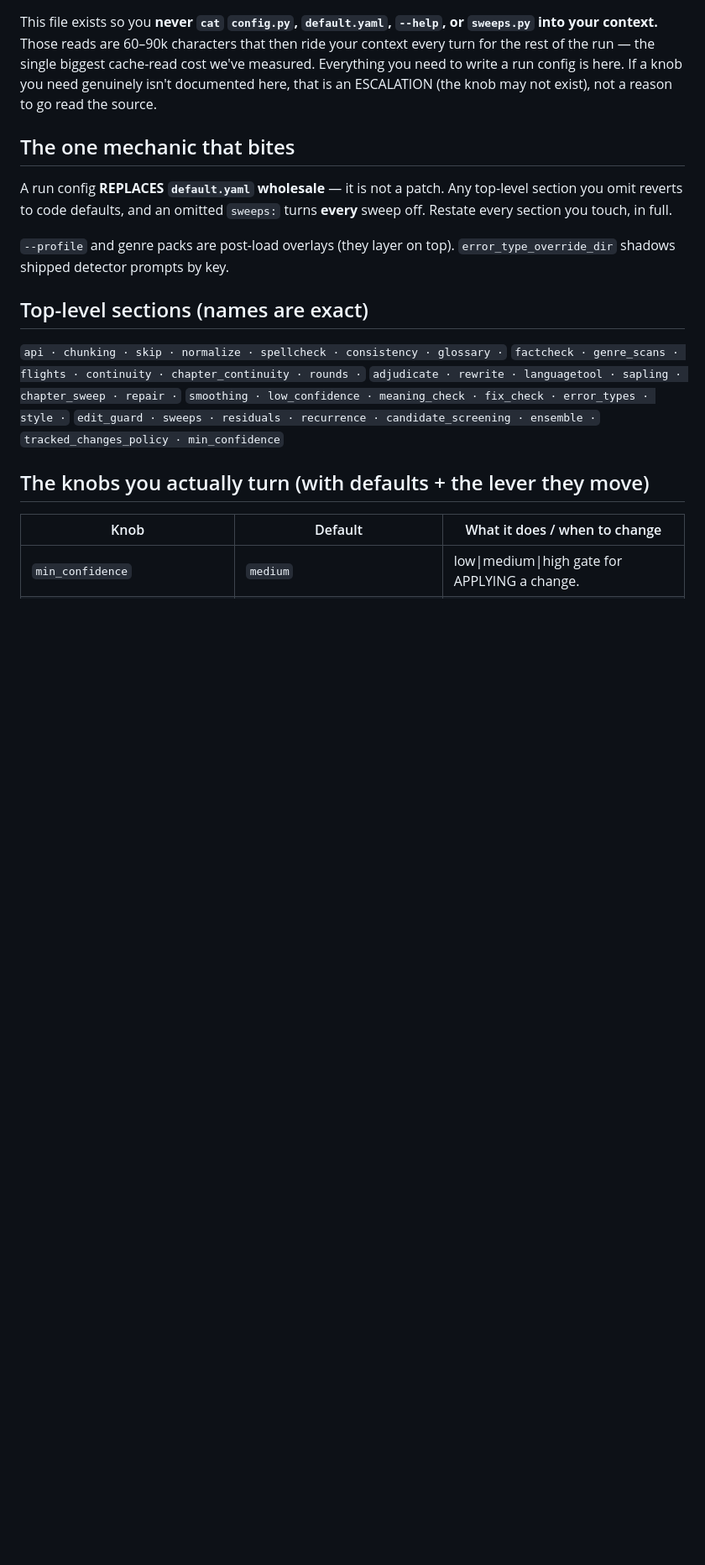
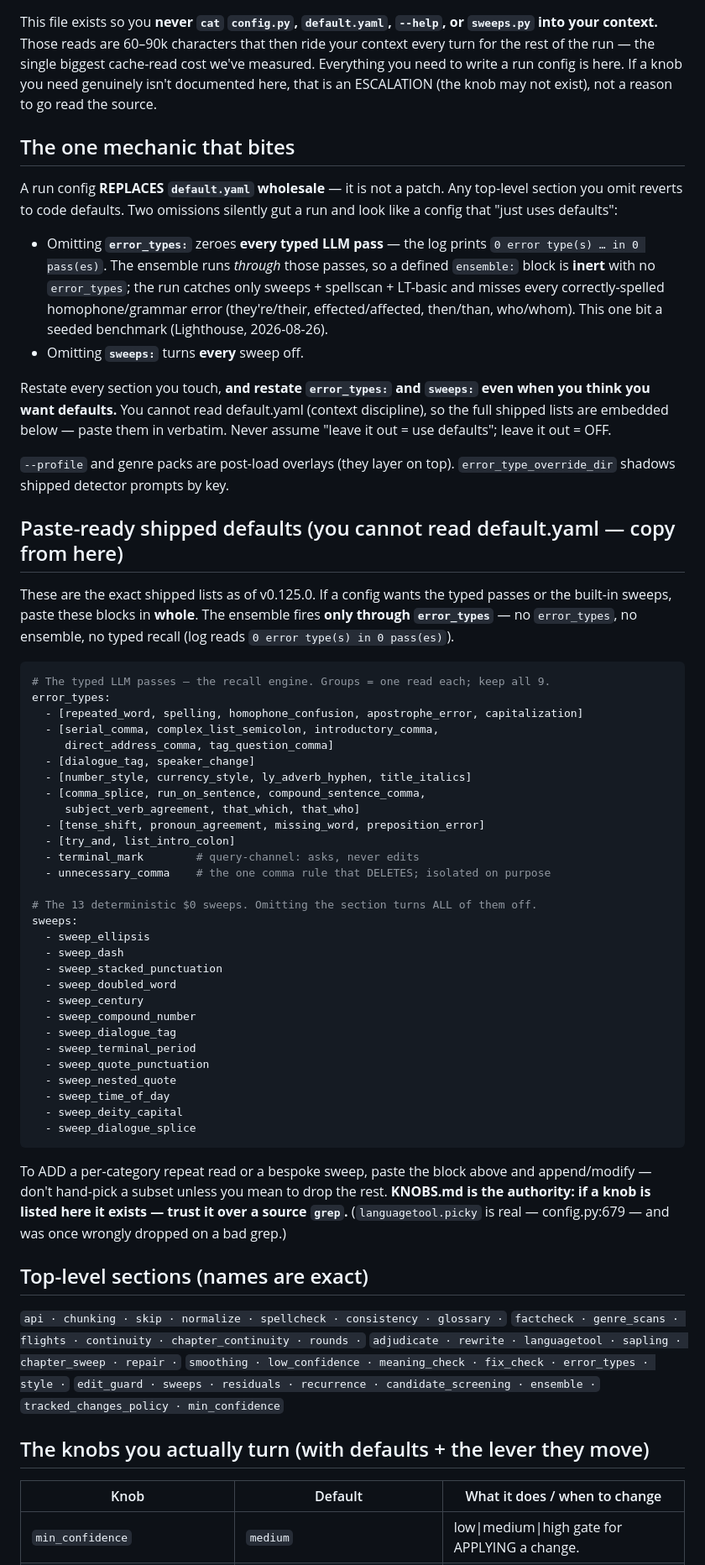
Before and after one commit to Quintonhogshead/docproof, a Markdown page: galley/practitioner/KNOBS.md, the part around one of its changes. Shown at 84% size. Rendered like a GitHub page; blank space fills up the shorter version.

Commit message:
galley: bake error_types + sweeps defaults into KNOBS so the blindfold can't drop a pass
A run config replaces default.yaml wholesale; omitting error_types: zeroes every
typed LLM pass and makes any ensemble: block inert (0 error type(s) in 0 pass(es)),
degrading a run to sweeps + spellscan + LT-basic. This bit the Lighthouse seeded
benchmark (2026-08-26). The docs had hammered omitting sweeps:, not error_types:.

Galley cannot read default.yaml (context discipline), so pointing it there was a
dead end. Embed both shipped lists verbatim in KNOBS.md (9 error_types groups,
13 sweeps), name error_types: in the wholesale-replace warning and the traps
ledger, and add the rule: KNOBS.md is authority — a listed knob exists, trust it
over a source grep (languagetool.picky is real, config.py:679).

Co-Authored-By: Claude Opus 4.8 <noreply@anthropic.com>

````diff
--- a/galley/practitioner/KNOBS.md
+++ b/galley/practitioner/KNOBS.md
@@ -10,11 +10,69 @@ ESCALATION (the knob may not exist), not a reason to go read the source.
 ## The one mechanic that bites
 
 A run config **REPLACES `default.yaml` wholesale** — it is not a patch. Any
-top-level section you omit reverts to code defaults, and an omitted `sweeps:`
-turns **every** sweep off. Restate every section you touch, in full.
+top-level section you omit reverts to code defaults. Two omissions silently
+gut a run and look like a config that "just uses defaults":
+
+- Omitting **`error_types:`** zeroes **every typed LLM pass** — the log prints
+  `0 error type(s) … in 0 pass(es)`. The ensemble runs *through* those passes,
+  so a defined `ensemble:` block is **inert** with no `error_types`; the run
+  catches only sweeps + spellscan + LT-basic and misses every correctly-spelled
+  homophone/grammar error (they're/their, effected/affected, then/than,
+  who/whom). This one bit a seeded benchmark (Lighthouse, 2026-08-26).
+- Omitting **`sweeps:`** turns **every** sweep off.
+
+Restate every section you touch, **and restate `error_types:` and `sweeps:`
+even when you think you want defaults.** You cannot read default.yaml (context
+discipline), so the full shipped lists are embedded below — paste them in
+verbatim. Never assume "leave it out = use defaults"; leave it out = OFF.
 
 `--profile` and genre packs are post-load overlays (they layer on top).
 `error_type_override_dir` shadows shipped detector prompts by key.
+
+## Paste-ready shipped defaults (you cannot read default.yaml — copy from here)
+
+These are the exact shipped lists as of v0.125.0. If a config wants the typed
+passes or the built-in sweeps, paste these blocks in **whole**. The ensemble
+fires **only through `error_types`** — no `error_types`, no ensemble, no typed
+recall (log reads `0 error type(s) in 0 pass(es)`).
+
+```yaml
+# The typed LLM passes — the recall engine. Groups = one read each; keep all 9.
+error_types:
+  - [repeated_word, spelling, homophone_confusion, apostrophe_error, capitalization]
+  - [serial_comma, complex_list_semicolon, introductory_comma,
+     direct_address_comma, tag_question_comma]
+  - [dialogue_tag, speaker_change]
+  - [number_style, currency_style, ly_adverb_hyphen, title_italics]
+  - [comma_splice, run_on_sentence, compound_sentence_comma,
+     subject_verb_agreement, that_which, that_who]
+  - [tense_shift, pronoun_agreement, missing_word, preposition_error]
+  - [try_and, list_intro_colon]
+  - terminal_mark        # query-channel: asks, never edits
+  - unnecessary_comma    # the one comma rule that DELETES; isolated on purpose
+
+# The 13 deterministic $0 sweeps. Omitting the section turns ALL of them off.
+sweeps:
+  - sweep_ellipsis
+  - sweep_dash
+  - sweep_stacked_punctuation
+  - sweep_doubled_word
+  - sweep_century
+  - sweep_compound_number
+  - sweep_dialogue_tag
+  - sweep_terminal_period
+  - sweep_quote_punctuation
+  - sweep_nested_quote
+  - sweep_time_of_day
+  - sweep_deity_capital
+  - sweep_dialogue_splice
+```
+
+To ADD a per-category repeat read or a bespoke sweep, paste the block above and
+append/modify — don't hand-pick a subset unless you mean to drop the rest.
+**KNOBS.md is the authority: if a knob is listed here it exists — trust it over
+a source `grep`.** (`languagetool.picky` is real — config.py:679 — and was once
+wrongly dropped on a bad grep.)
 
 ## Top-level sections (names are exact)
 
````
Also changed, not shown: other parts of galley/practitioner/KNOBS.md (+1 -0 lines), galley/practitioner/CLAUDE.md (+9 -2 lines).
